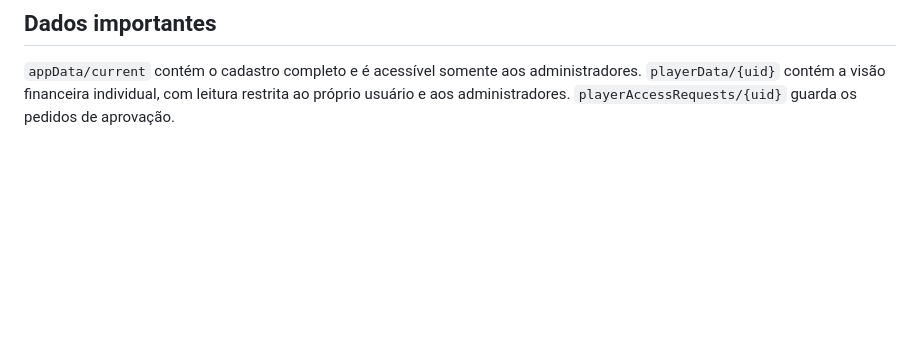
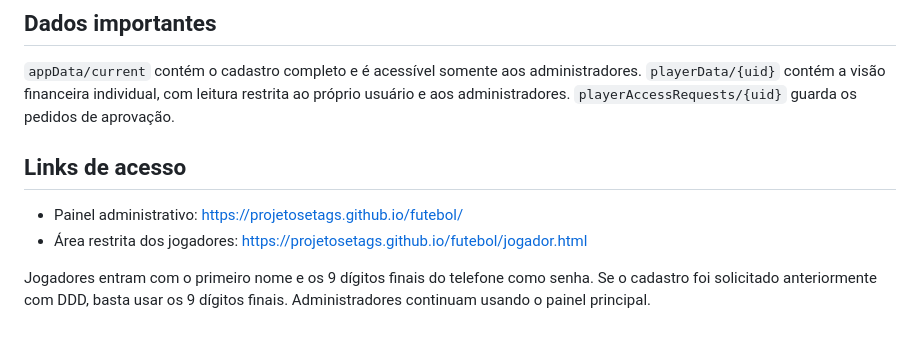
Before and after one commit to projetosetags/futebol, a Markdown page: README.md, the part around the change. Drawn GitHub-style; blank space fills up the shorter version.

Commit message:
Documentar links separados do aplicativo

```diff
--- a/README.md
+++ b/README.md
@@ -40,3 +40,11 @@ O telefone funciona como senha conforme solicitado. Como essa senha é fácil de
 ## Dados importantes
 
 `appData/current` contém o cadastro completo e é acessível somente aos administradores. `playerData/{uid}` contém a visão financeira individual, com leitura restrita ao próprio usuário e aos administradores. `playerAccessRequests/{uid}` guarda os pedidos de aprovação.
+
+
+## Links de acesso
+
+- Painel administrativo: https://projetosetags.github.io/futebol/
+- Área restrita dos jogadores: https://projetosetags.github.io/futebol/jogador.html
+
+Jogadores entram com o primeiro nome e os 9 dígitos finais do telefone como senha. Se o cadastro foi solicitado anteriormente com DDD, basta usar os 9 dígitos finais. Administradores continuam usando o painel principal.
```
